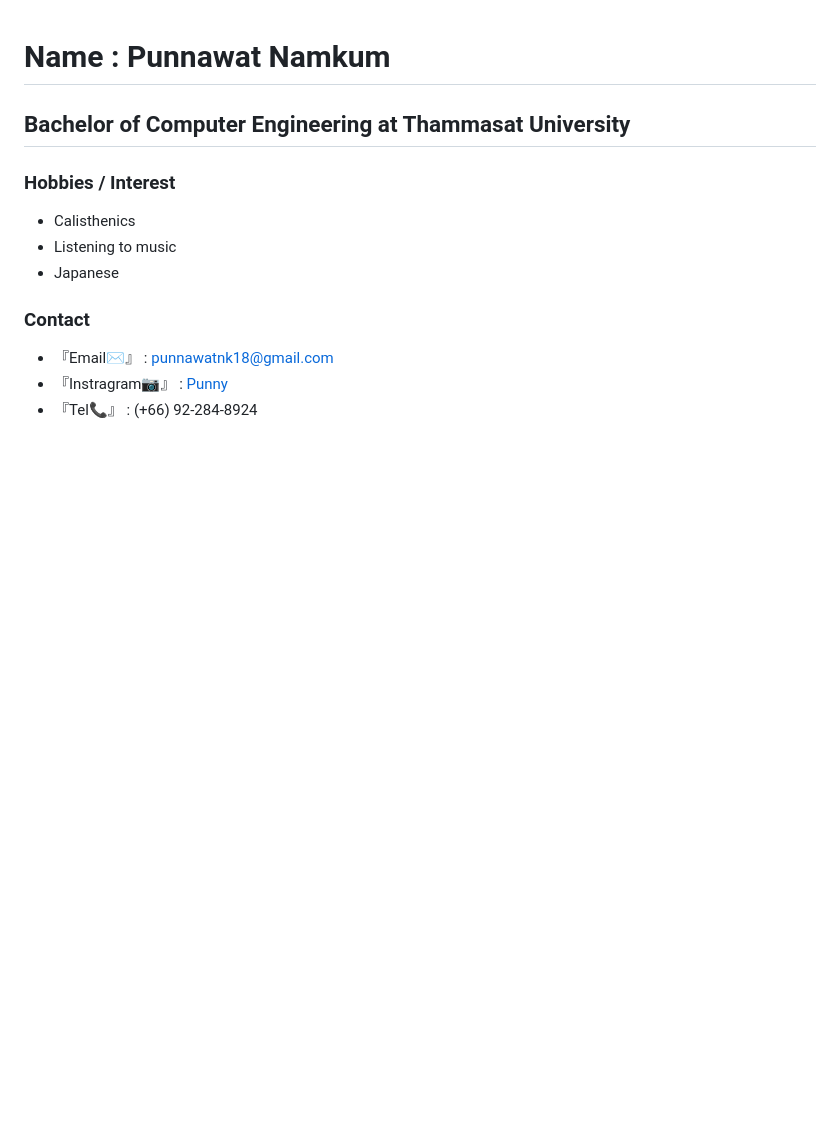
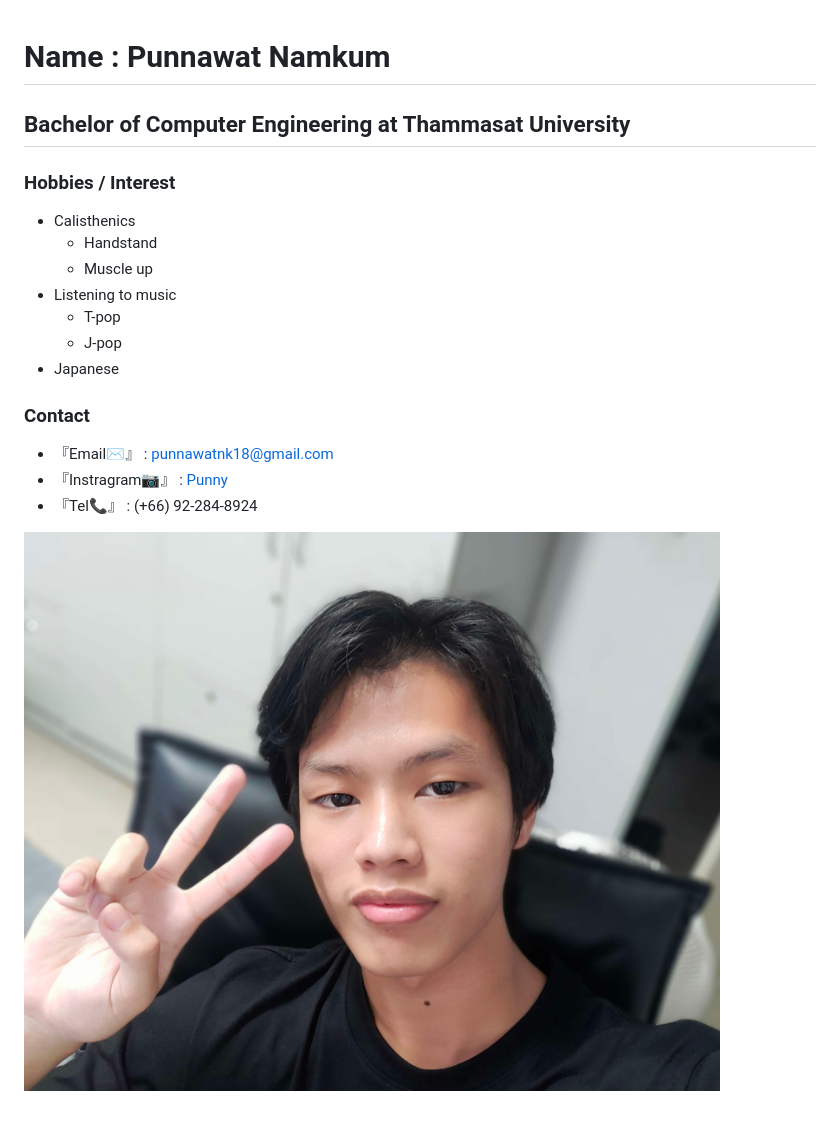
Before and after one commit to 6610685247/6610685247.github.io, a Markdown page: README.md, the part around the change. GitHub-like rendering; pictures changed too: resource/myself_pic.jpg (added); blank space fills up the shorter version.

Commit message:
Add picture, change color palatte : finished(1)

```diff
--- a/README.md
+++ b/README.md
@@ -4,10 +4,16 @@
 
 ### Hobbies / Interest
 - Calisthenics
+    - Handstand
+    - Muscle up
 - Listening to music
+    - T-pop
+    - J-pop
 - Japanese
 
 ### Contact
 - 『Email✉️』 : punnawatnk18@gmail.com
 - 『Instragram📷』 : [Punny](https://www.instagram.com/punny_nk)
 - 『Tel📞』 : (+66) 92-284-8924
+
+![](./resource/myself_pic.jpg "My picture")
```
Also changed, not shown: resource/green_pastel.jpg (deleted), 2 other files.
